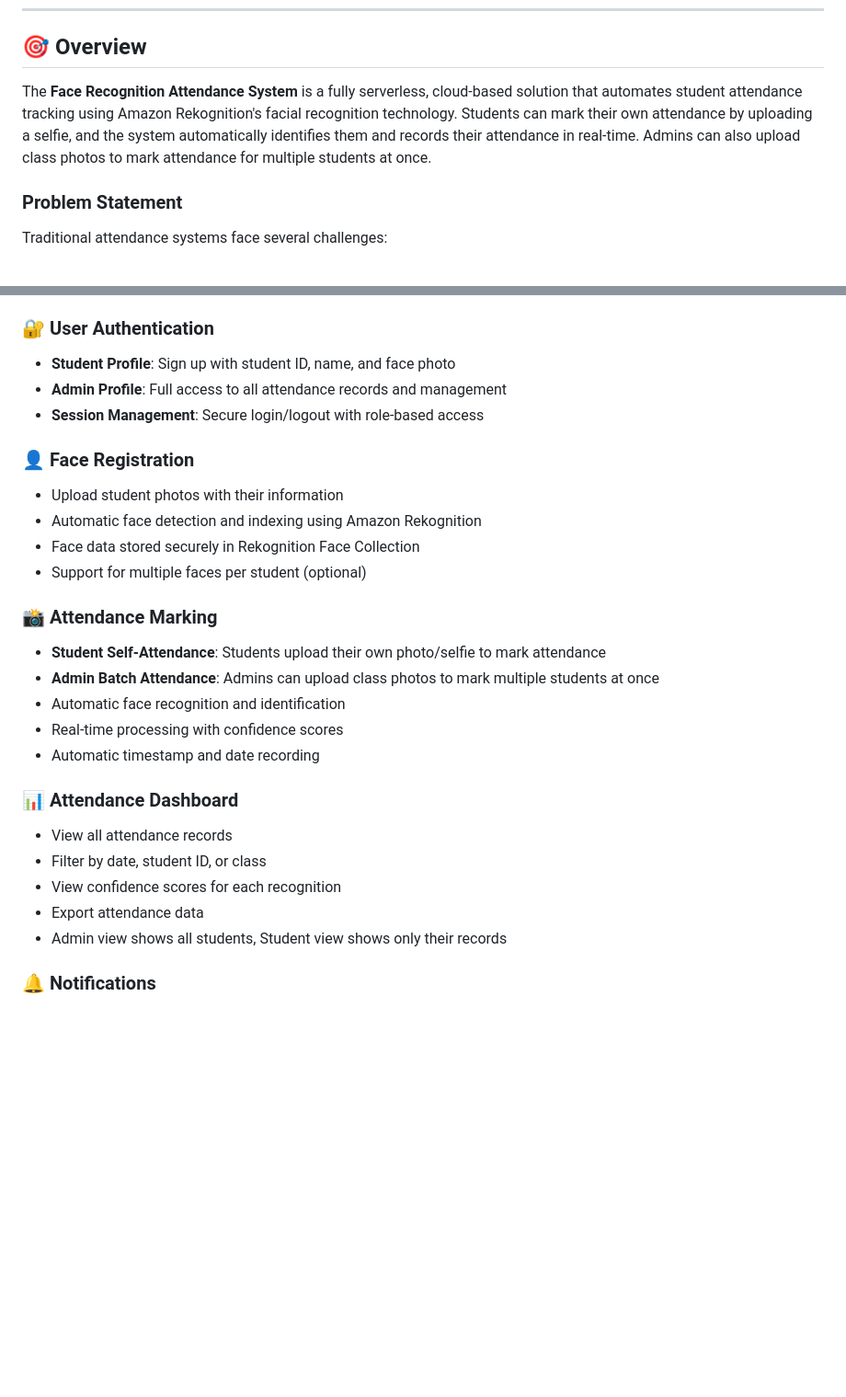
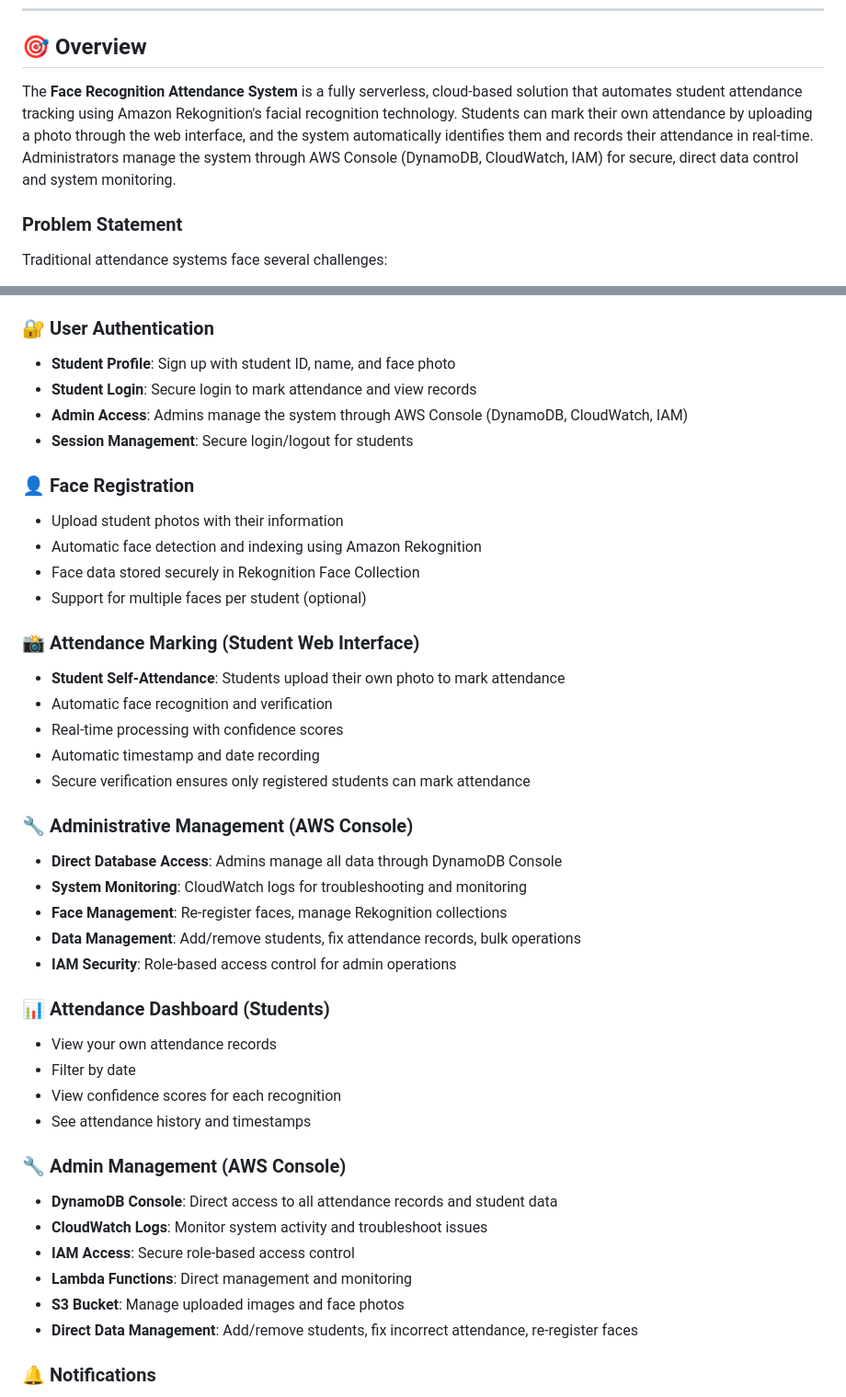
Before and after one commit to masheia/Aws-project-2, a Markdown page: README.md, 2 parts joined by grey strips. Shown at 92% size. Drawn GitHub-style; blank space fills up the shorter version.

```diff
--- a/README.md
+++ b/README.md
@@ -37,7 +37,7 @@
 
 ## 🎯 Overview
 
-The **Face Recognition Attendance System** is a fully serverless, cloud-based solution that automates student attendance tracking using Amazon Rekognition's facial recognition technology. Students can mark their own attendance by uploading a selfie, and the system automatically identifies them and records their attendance in real-time. Admins can also upload class photos to mark attendance for multiple students at once.
+The **Face Recognition Attendance System** is a fully serverless, cloud-based solution that automates student attendance tracking using Amazon Rekognition's facial recognition technology. Students can mark their own attendance by uploading a photo through the web interface, and the system automatically identifies them and records their attendance in real-time. Administrators manage the system through AWS Console (DynamoDB, CloudWatch, IAM) for secure, direct data control and system monitoring.
 
 ### Problem Statement
 
@@ -61,8 +61,9 @@ Traditional attendance systems face several challenges:
 
 ### 🔐 User Authentication
 - **Student Profile**: Sign up with student ID, name, and face photo
-- **Admin Profile**: Full access to all attendance records and management
-- **Session Management**: Secure login/logout with role-based access
+- **Student Login**: Secure login to mark attendance and view records
+- **Admin Access**: Admins manage the system through AWS Console (DynamoDB, CloudWatch, IAM)
+- **Session Management**: Secure login/logout for students
 
 ### 👤 Face Registration
 - Upload student photos with their information
@@ -70,19 +71,33 @@ Traditional attendance systems face several challenges:
 - Face data stored securely in Rekognition Face Collection
 - Support for multiple faces per student (optional)
 
-### 📸 Attendance Marking
-- **Student Self-Attendance**: Students upload their own photo/selfie to mark attendance
-- **Admin Batch Attendance**: Admins can upload class photos to mark multiple students at once
-- Automatic face recognition and identification
+### 📸 Attendance Marking (Student Web Interface)
+- **Student Self-Attendance**: Students upload their own photo to mark attendance
+- Automatic face recognition and verification
 - Real-time processing with confidence scores
 - Automatic timestamp and date recording
+- Secure verification ensures only registered students can mark attendance
 
-### 📊 Attendance Dashboard
-- View all attendance records
-- Filter by date, student ID, or class
+### 🔧 Administrative Management (AWS Console)
+- **Direct Database Access**: Admins manage all data through DynamoDB Console
+- **System Monitoring**: CloudWatch logs for troubleshooting and monitoring
+- **Face Management**: Re-register faces, manage Rekognition collections
+- **Data Management**: Add/remove students, fix attendance records, bulk operations
+- **IAM Security**: Role-based access control for admin operations
+
+### 📊 Attendance Dashboard (Students)
+- View your own attendance records
+- Filter by date
 - View confidence scores for each recognition
-- Export attendance data
-- Admin view shows all students, Student view shows only their records
+- See attendance history and timestamps
+
+### 🔧 Admin Management (AWS Console)
+- **DynamoDB Console**: Direct access to all attendance records and student data
+- **CloudWatch Logs**: Monitor system activity and troubleshoot issues
+- **IAM Access**: Secure role-based access control
+- **Lambda Functions**: Direct management and monitoring
+- **S3 Bucket**: Manage uploaded images and face photos
+- **Direct Data Management**: Add/remove students, fix incorrect attendance, re-register faces
 
 ### 🔔 Notifications
 - Email/SMS notifications when attendance is recorded
```
Also changed, not shown: other parts of README.md (+66 -24 lines).
